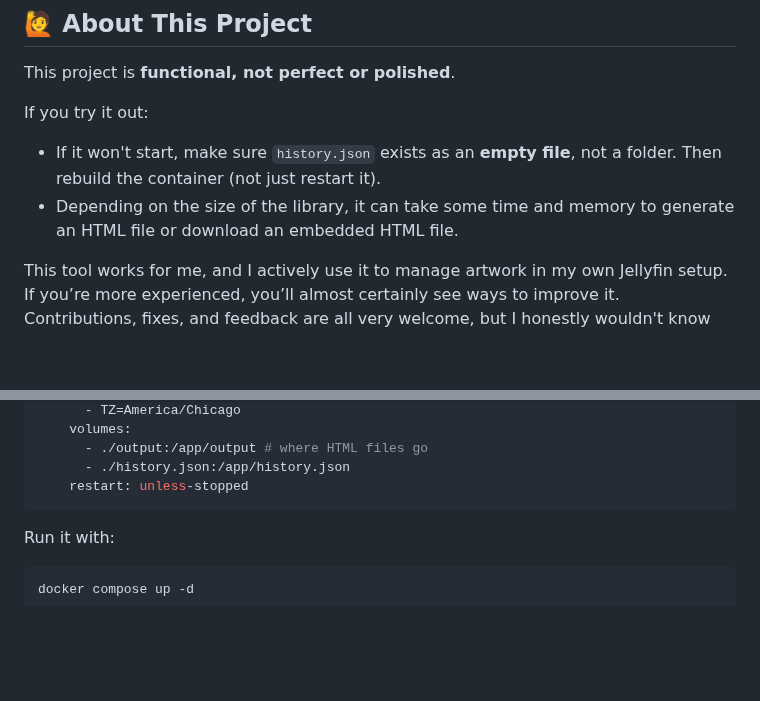
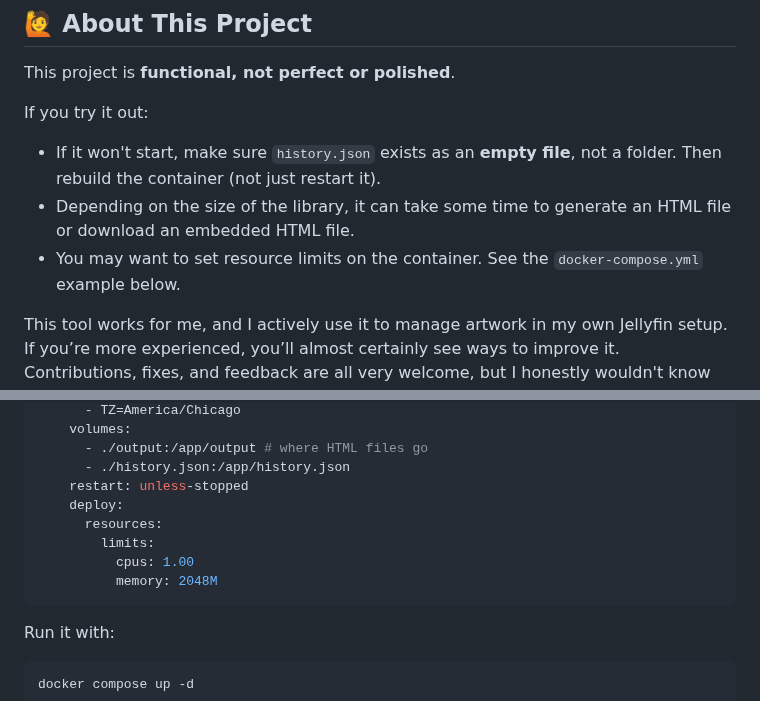
Before and after one commit to nothing2obvi/pixelfin, a Markdown page: README.md, 2 parts joined by grey strips. Drawn GitHub-style; blank space fills up the shorter version.

Commit message:
New README

````diff
--- a/README.md
+++ b/README.md
@@ -47,7 +50,8 @@ This project is **functional, not perfect or polished**.
 
 If you try it out:
 - If it won't start, make sure `history.json` exists as an **empty file**, not a folder. Then rebuild the container (not just restart it).
-- Depending on the size of the library, it can take some time and memory to generate an HTML file or download an embedded HTML file.
+- Depending on the size of the library, it can take some time to generate an HTML file or download an embedded HTML file.
+- You may want to set resource limits on the container. See the `docker-compose.yml` example below.
 
 This tool works for me, and I actively use it to manage artwork in my own Jellyfin setup. If you’re more experienced, you’ll almost certainly see ways to improve it. Contributions, fixes, and feedback are all very welcome, but I honestly wouldn't know how to act upon them without help. I'm just being real with you. I’d love to collaborate with anyone who finds this interesting.
 
@@ -169,6 +173,11 @@ services:
       - ./output:/app/output # where HTML files go
       - ./history.json:/app/history.json
     restart: unless-stopped
+    deploy:
+      resources:
+        limits:
+          cpus: 1.00
+          memory: 2048M
 ```
 
 Run it with:
````
Also changed, not shown: other parts of README.md (+3 -0 lines).
